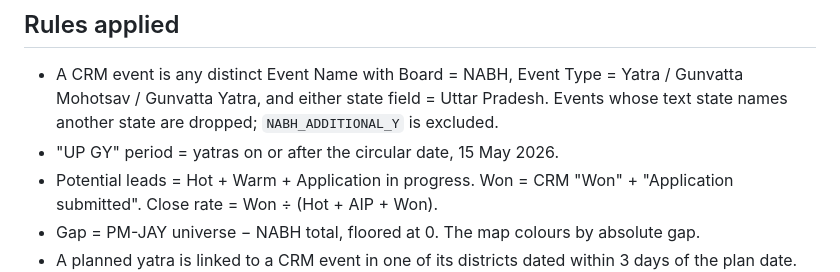
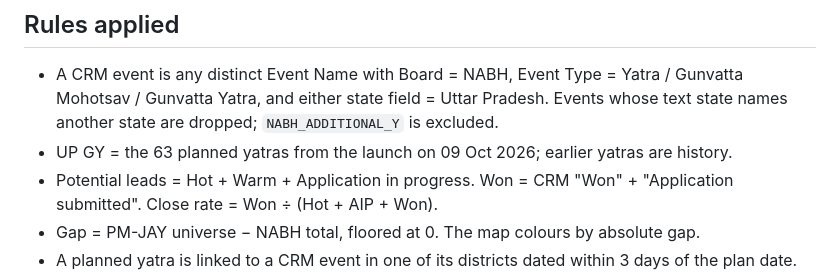
Before and after one commit to nbqpyatra-web/UP-GY, a Markdown page: portal/README.md, the part around the change. GitHub-like rendering.

Commit message:
Correct UP GY period in portal README
Co-Authored-By: Claude Opus 5.5 <noreply@anthropic.com>
Claude-Session: https://claude.ai/code/session_01CganXoNo6xAdR8qmR2JDBJ

```diff
--- a/portal/README.md
+++ b/portal/README.md
@@ -47,7 +47,7 @@ district boundaries). Only aggregate counts are taken from the CRM.
 - A CRM event is any distinct Event Name with Board = NABH, Event Type = Yatra /
   Gunvatta Mohotsav / Gunvatta Yatra, and either state field = Uttar Pradesh. Events
   whose text state names another state are dropped; `NABH_ADDITIONAL_Y` is excluded.
-- "UP GY" period = yatras on or after the circular date, 15 May 2026.
+- UP GY = the 63 planned yatras from the launch on 09 Oct 2026; earlier yatras are history.
 - Potential leads = Hot + Warm + Application in progress. Won = CRM "Won" +
   "Application submitted". Close rate = Won ÷ (Hot + AIP + Won).
 - Gap = PM-JAY universe − NABH total, floored at 0. The map colours by absolute gap.
```
